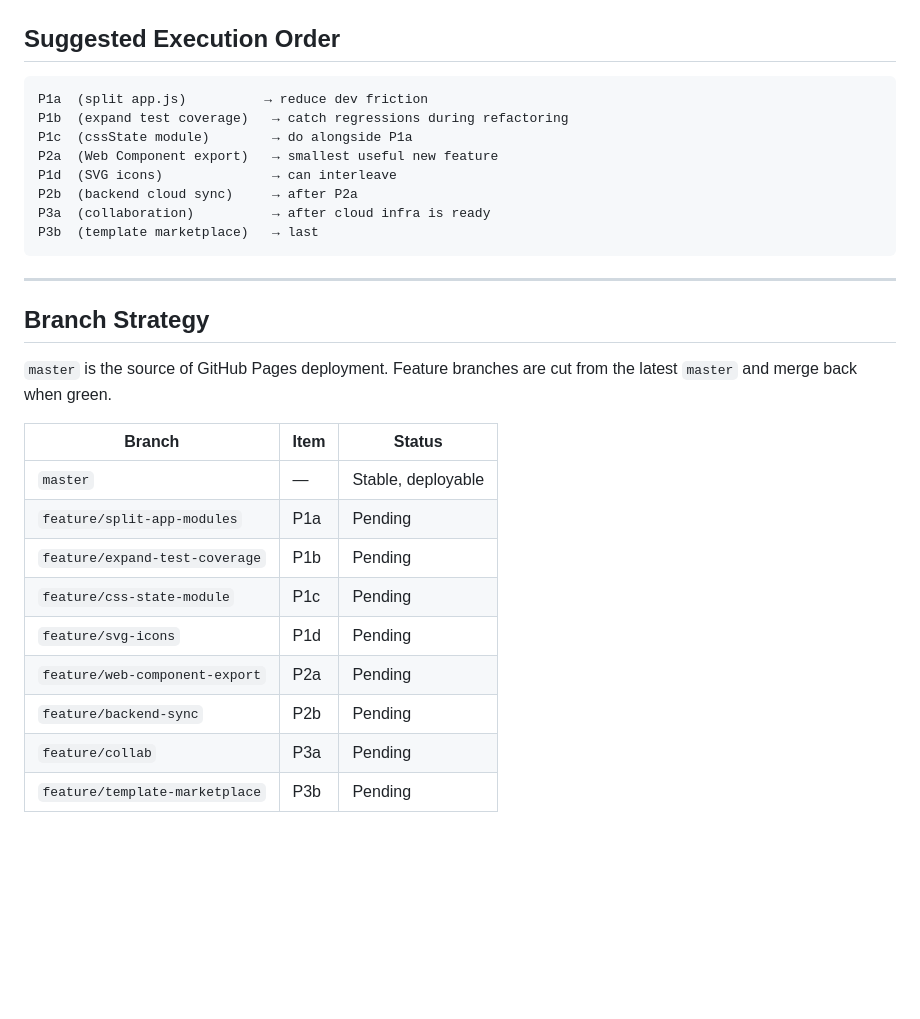
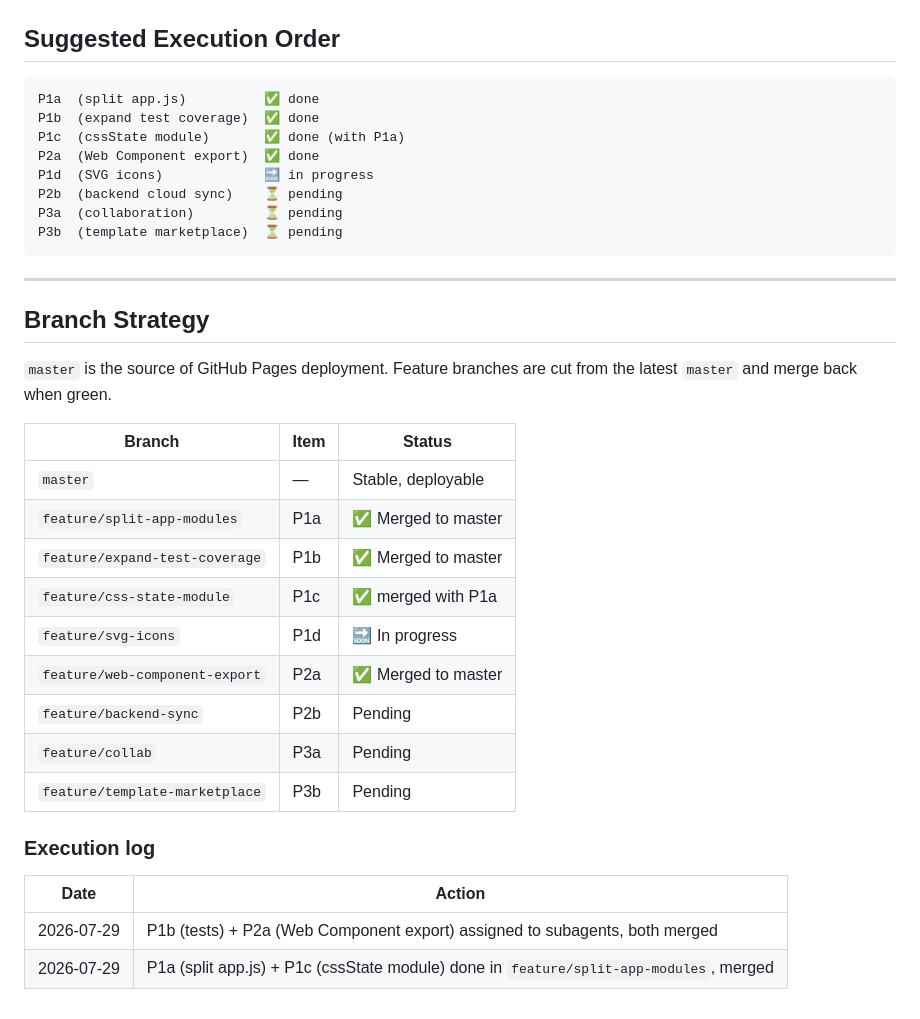
Before and after one commit to klhrd/layout-craft, a Markdown page: ROADMAP.md, the part around the change. Rendered like a GitHub page; blank space fills up the shorter version.

Commit message:
docs: update branch strategy and execution log in ROADMAP

````diff
--- a/ROADMAP.md
+++ b/ROADMAP.md
@@ -142,14 +142,14 @@ Yjs + WebSocket for realtime multiplayer editing:
 ## Suggested Execution Order
 
 ```
-P1a  (split app.js)          → reduce dev friction
-P1b  (expand test coverage)   → catch regressions during refactoring
-P1c  (cssState module)        → do alongside P1a
-P2a  (Web Component export)   → smallest useful new feature
-P1d  (SVG icons)              → can interleave
-P2b  (backend cloud sync)     → after P2a
-P3a  (collaboration)          → after cloud infra is ready
-P3b  (template marketplace)   → last
+P1a  (split app.js)          ✅ done
+P1b  (expand test coverage)  ✅ done
+P1c  (cssState module)       ✅ done (with P1a)
+P2a  (Web Component export)  ✅ done
+P1d  (SVG icons)             🔜 in progress
+P2b  (backend cloud sync)    ⏳ pending
+P3a  (collaboration)         ⏳ pending
+P3b  (template marketplace)  ⏳ pending
 ```
 
 ---
@@ -159,14 +159,21 @@ P3b  (template marketplace)   → last
 `master` is the source of GitHub Pages deployment. Feature branches are cut
 from the latest `master` and merge back when green.
 
-| Branch                         | Item | Status             |
-| ------------------------------ | ---- | ------------------ |
-| `master`                       | —    | Stable, deployable |
-| `feature/split-app-modules`    | P1a  | Pending            |
-| `feature/expand-test-coverage` | P1b  | Pending            |
-| `feature/css-state-module`     | P1c  | Pending            |
-| `feature/svg-icons`            | P1d  | Pending            |
-| `feature/web-component-export` | P2a  | Pending            |
-| `feature/backend-sync`         | P2b  | Pending            |
-| `feature/collab`               | P3a  | Pending            |
-| `feature/template-marketplace` | P3b  | Pending            |
+| Branch                         | Item | Status              |
+| ------------------------------ | ---- | ------------------- |
+| `master`                       | —    | Stable, deployable  |
+| `feature/split-app-modules`    | P1a  | ✅ Merged to master |
+| `feature/expand-test-coverage` | P1b  | ✅ Merged to master |
+| `feature/css-state-module`     | P1c  | ✅ merged with P1a  |
+| `feature/svg-icons`            | P1d  | 🔜 In progress      |
+| `feature/web-component-export` | P2a  | ✅ Merged to master |
+| `feature/backend-sync`         | P2b  | Pending             |
+| `feature/collab`               | P3a  | Pending             |
+| `feature/template-marketplace` | P3b  | Pending             |
+
+### Execution log
+
+| Date | Action |
+|------|--------|
+| 2026-07-29 | P1b (tests) + P2a (Web Component export) assigned to subagents, both merged |
+| 2026-07-29 | P1a (split app.js) + P1c (cssState module) done in `feature/split-app-modules`, merged |
````
